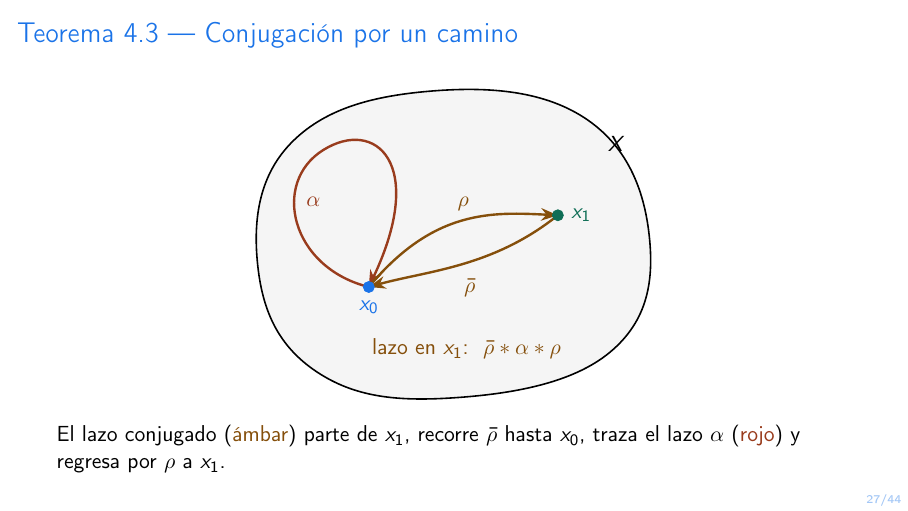
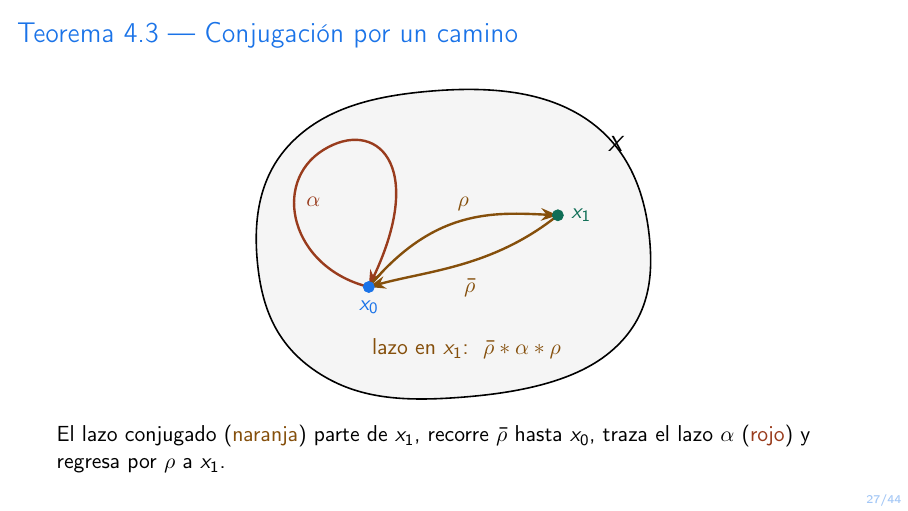
Before and after one commit to KurtCoVayne/topology-final-presentation, LaTeX slides (main.tex, which reads sections/03_teorema43.tex): page 27 of 44. Compiled offline with pdfLaTeX.

Commit message:
Update 03_teorema43.tex

```diff
--- a/sections/03_teorema43.tex
+++ b/sections/03_teorema43.tex
@@ -99,7 +99,7 @@
   \end{center}
 
   \vspace{-1mm}
-  El lazo conjugado (\textcolor{ambar}{ámbar}) parte de $x_1$, recorre
+  El lazo conjugado (\textcolor{ambar}{naranja}) parte de $x_1$, recorre
   $\bar{\rho}$ hasta $\xo$, traza el lazo $\alpha$
   (\textcolor{coralOscuro}{rojo}) y regresa por $\rho$ a $x_1$.
 
```
